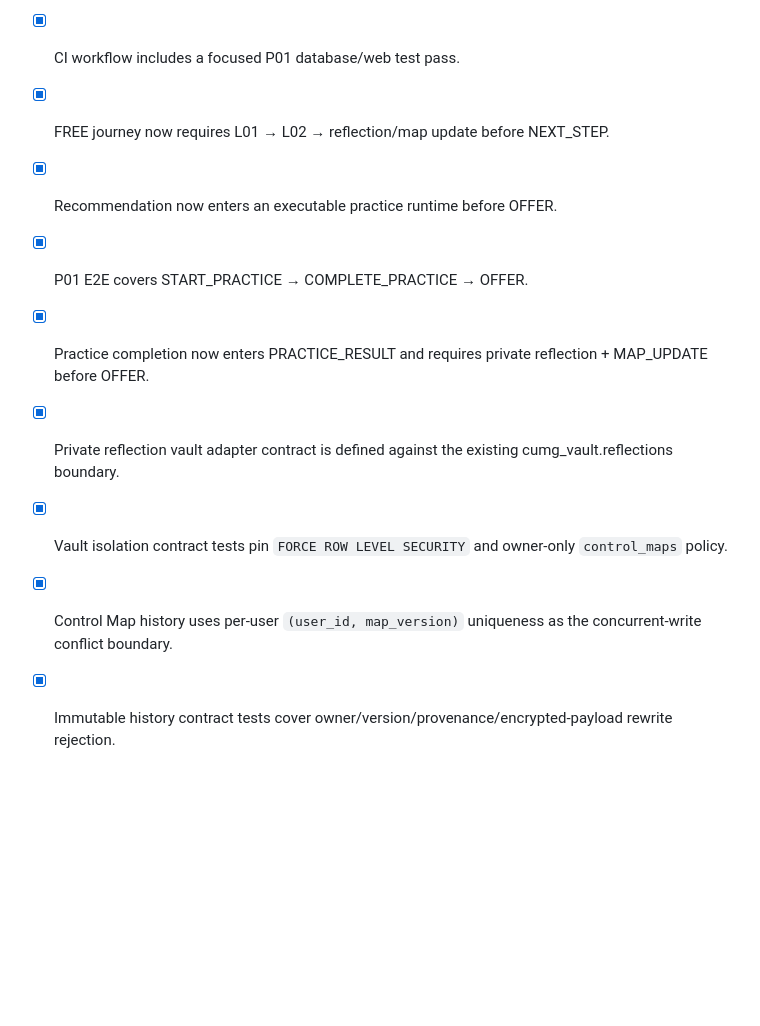
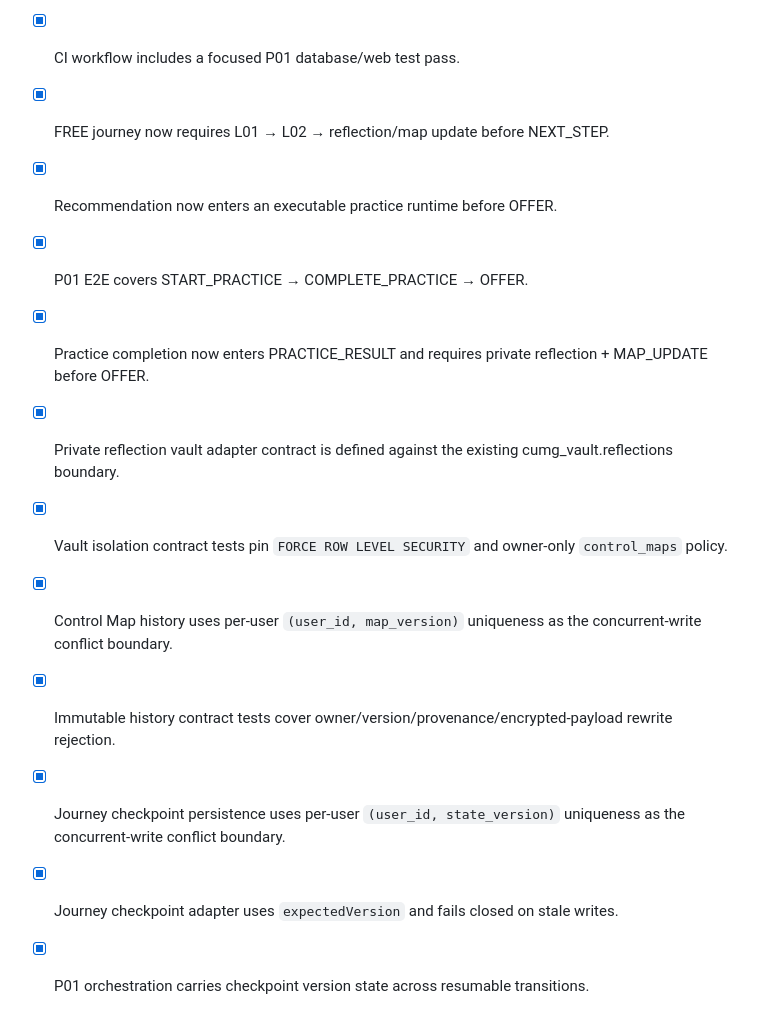
Before and after one commit to tehknesolutions/cum.g, a Markdown page: docs/execution/P01-VERTICAL-SLICE-LEDGER.md, the part around one of its changes. GitHub-like rendering; blank space fills up the shorter version.

```diff
--- a/docs/execution/P01-VERTICAL-SLICE-LEDGER.md
+++ b/docs/execution/P01-VERTICAL-SLICE-LEDGER.md
@@ -55,13 +65,13 @@ P01 becomes runtime-verified only after the PENDING database and executable-suit
 - [x] CI workflow is configured to execute full Node test discovery on GitHub with Node 22.
 - [x] CI workflow includes a focused P01 database/web test pass.
 - [x] FREE journey now requires L01 → L02 → reflection/map update before NEXT_STEP.
-
 - [x] Recommendation now enters an executable practice runtime before OFFER.
 - [x] P01 E2E covers START_PRACTICE → COMPLETE_PRACTICE → OFFER.
-
 - [x] Practice completion now enters PRACTICE_RESULT and requires private reflection + MAP_UPDATE before OFFER.
 - [x] Private reflection vault adapter contract is defined against the existing cumg_vault.reflections boundary.
-
 - [x] Vault isolation contract tests pin `FORCE ROW LEVEL SECURITY` and owner-only `control_maps` policy.
 - [x] Control Map history uses per-user `(user_id, map_version)` uniqueness as the concurrent-write conflict boundary.
 - [x] Immutable history contract tests cover owner/version/provenance/encrypted-payload rewrite rejection.
+- [x] Journey checkpoint persistence uses per-user `(user_id, state_version)` uniqueness as the concurrent-write conflict boundary.
+- [x] Journey checkpoint adapter uses `expectedVersion` and fails closed on stale writes.
+- [x] P01 orchestration carries checkpoint version state across resumable transitions.
```
Also changed, not shown: other parts of docs/execution/P01-VERTICAL-SLICE-LEDGER.md (+11 -1 lines).
